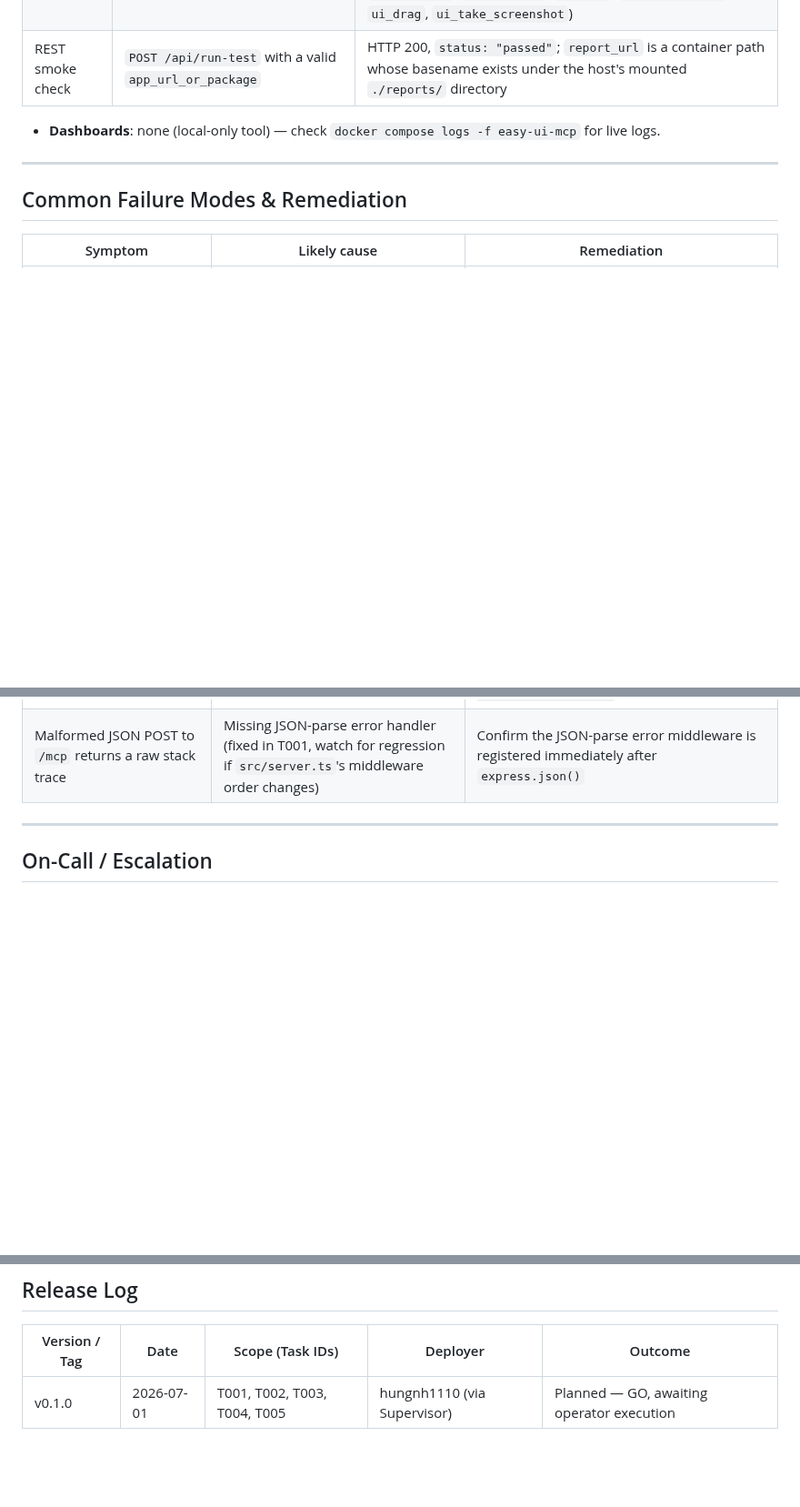
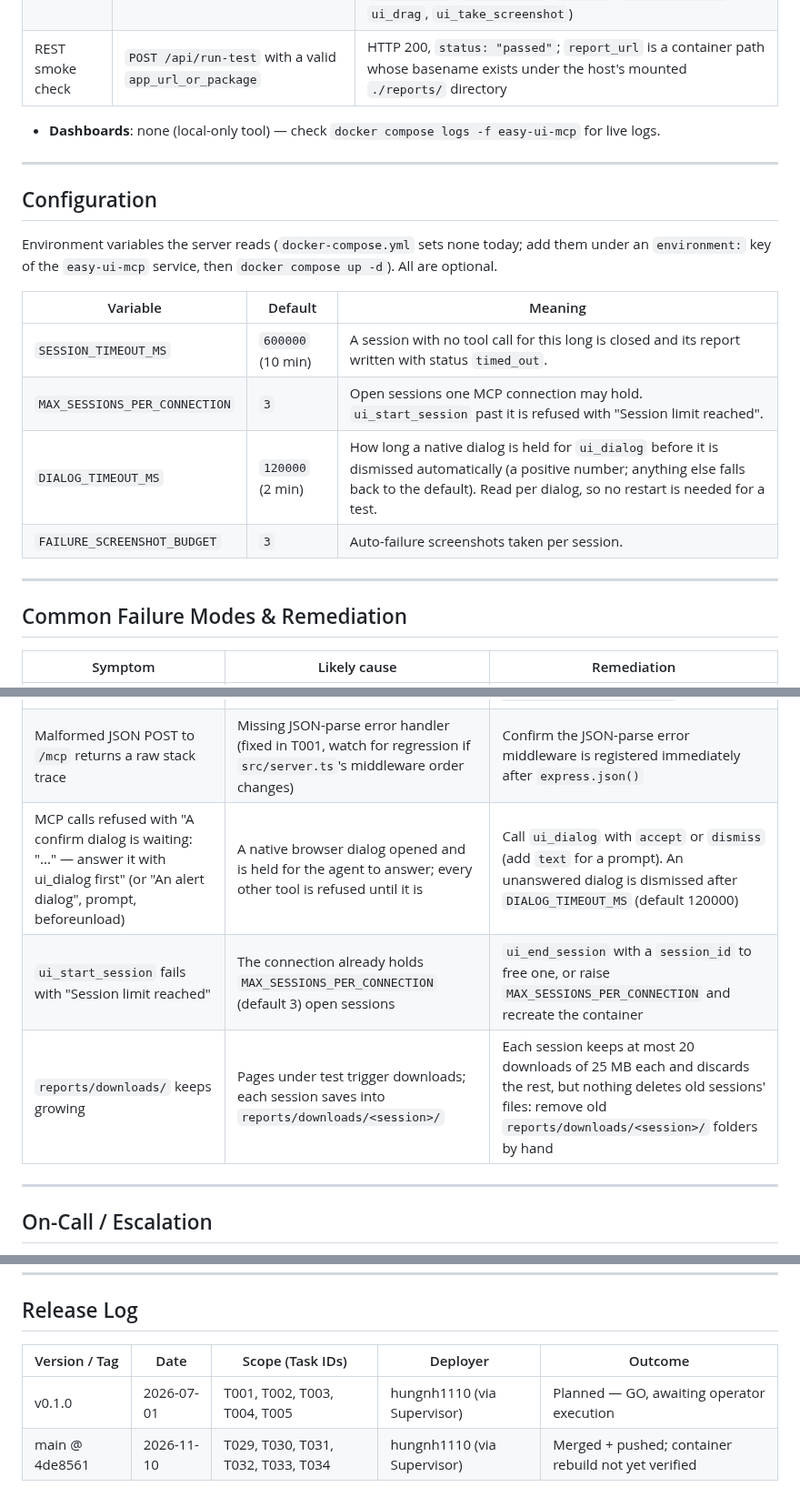
Before and after one commit to thunderkds/easy-ui-mcp, a Markdown page: RUNBOOK.md, 3 parts joined by grey strips. Shown at 91% size. Drawn GitHub-style; blank space fills up the shorter version.

Commit message:
docs(T035): RUNBOOK configuration table, failure modes and release row; HARNESS dialog note; PROJECT_SPEC insight
Co-Authored-By: Claude Opus 5.5 <noreply@anthropic.com>

```diff
--- a/RUNBOOK.md
+++ b/RUNBOOK.md
@@ -52,6 +52,19 @@ Ordered steps to ship a release. Commands copy-pasteable.
 
 ---
 
+## Configuration
+
+Environment variables the server reads (`docker-compose.yml` sets none today; add them under an `environment:` key of the `easy-ui-mcp` service, then `docker compose up -d`). All are optional.
+
+| Variable | Default | Meaning |
+|----------|---------|---------|
+| `SESSION_TIMEOUT_MS` | `600000` (10 min) | A session with no tool call for this long is closed and its report written with status `timed_out`. |
+| `MAX_SESSIONS_PER_CONNECTION` | `3` | Open sessions one MCP connection may hold. `ui_start_session` past it is refused with "Session limit reached". |
+| `DIALOG_TIMEOUT_MS` | `120000` (2 min) | How long a native dialog is held for `ui_dialog` before it is dismissed automatically (a positive number; anything else falls back to the default). Read per dialog, so no restart is needed for a test. |
+| `FAILURE_SCREENSHOT_BUDGET` | `3` | Auto-failure screenshots taken per session. |
+
+---
+
 ## Common Failure Modes & Remediation
 
 | Symptom | Likely cause | Remediation |
@@ -60,6 +73,9 @@ Ordered steps to ship a release. Commands copy-pasteable.
 | `docker compose up -d` succeeds but `PORTS` column is empty in `docker compose ps` | Observed transient Docker Compose quirk in this environment | `docker compose down` then `docker compose up -d` again (full cycle, not just `up`) |
 | `npm test` appears to hang or fails with `EADDRINUSE` | Port 8765 is held (usually by the running Docker container): two test files start their own server on that hard-coded port | `docker compose stop`, run `npm test`, then `docker compose up -d`. A single file can be run alone: `node --import tsx --test test/<file>.test.ts` |
 | Malformed JSON POST to `/mcp` returns a raw stack trace | Missing JSON-parse error handler (fixed in T001, watch for regression if `src/server.ts`'s middleware order changes) | Confirm the JSON-parse error middleware is registered immediately after `express.json()` |
+| MCP calls refused with "A confirm dialog is waiting: \"...\" — answer it with ui_dialog first" (or "An alert dialog", prompt, beforeunload) | A native browser dialog opened and is held for the agent to answer; every other tool is refused until it is | Call `ui_dialog` with `accept` or `dismiss` (add `text` for a prompt). An unanswered dialog is dismissed after `DIALOG_TIMEOUT_MS` (default 120000) |
+| `ui_start_session` fails with "Session limit reached" | The connection already holds `MAX_SESSIONS_PER_CONNECTION` (default 3) open sessions | `ui_end_session` with a `session_id` to free one, or raise `MAX_SESSIONS_PER_CONNECTION` and recreate the container |
+| `reports/downloads/` keeps growing | Pages under test trigger downloads; each session saves into `reports/downloads/<session>/` | Each session keeps at most 20 downloads of 25 MB each and discards the rest, but nothing deletes old sessions' files: remove old `reports/downloads/<session>/` folders by hand |
 
 ---
 
@@ -76,3 +92,4 @@ Ordered steps to ship a release. Commands copy-pasteable.
 | Version / Tag | Date | Scope (Task IDs) | Deployer | Outcome |
 |---------------|------|------------------|----------|---------|
 | v0.1.0 | 2026-07-01 | T001, T002, T003, T004, T005 | hungnh1110 (via Supervisor) | Planned — GO, awaiting operator execution |
+| main @ 4de8561 | 2026-11-10 | T029, T030, T031, T032, T033, T034 | hungnh1110 (via Supervisor) | Merged + pushed; container rebuild not yet verified |
```
Also changed, not shown: HARNESS.md (+2 -0 lines), PROJECT_SPEC.md (+1 -0 lines).
